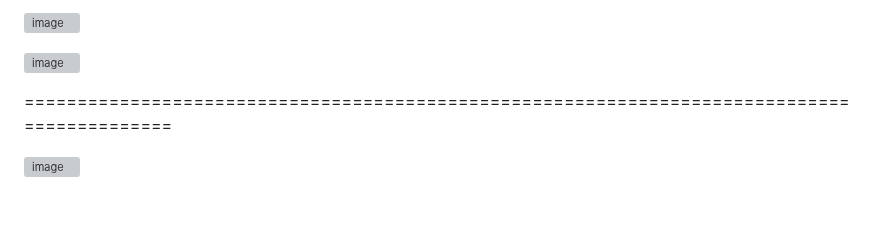
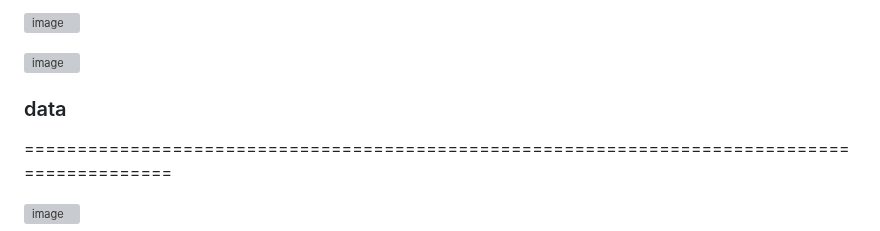
Before and after one commit to erfnrf/UNI_LU_PROJECT, a Markdown page: README.md, the part around the change. Rendered like a GitHub page; blank space fills up the shorter version; grey boxes are pictures that could not be loaded.

```diff
--- a/README.md
+++ b/README.md
@@ -225,7 +225,7 @@ UNI_LU_PROJECT/
 
 ![image](https://github.com/erfnrf/UNI_LU_PROJECT/assets/142250364/e08fc922-d739-44ac-8114-559c6cd59323)
 
-
+### data
 
 ============================================================================================
 
```
